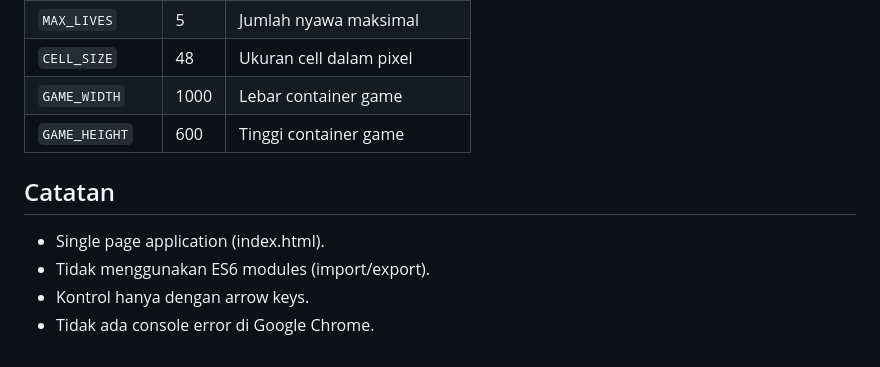
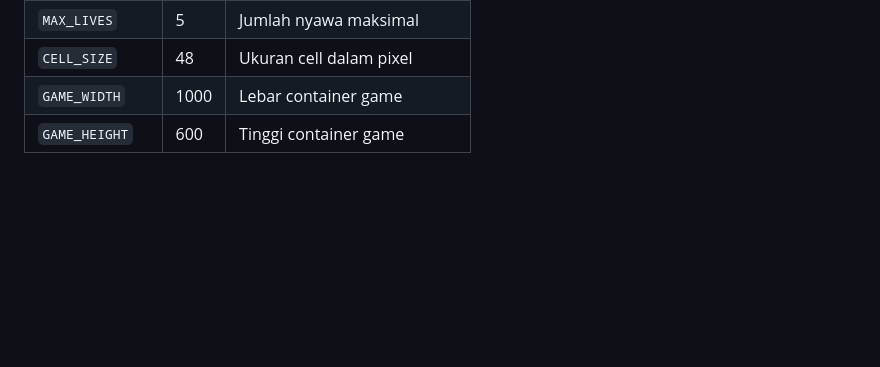
Before and after one commit to aussenseiter-VsRB/MazeGame, a Markdown page: README.MD, the part around the change. Drawn GitHub-style; blank space fills up the shorter version.

Commit message:
full rework

```diff
--- a/README.MD
+++ b/README.MD
@@ -74,10 +74,3 @@ Game memori maze berbasis web. Dimainkan di resolusi tablet 1000x600px.
 | `CELL_SIZE` | 48 | Ukuran cell dalam pixel |
 | `GAME_WIDTH` | 1000 | Lebar container game |
 | `GAME_HEIGHT` | 600 | Tinggi container game |
-
-## Catatan
-
-- Single page application (index.html).
-- Tidak menggunakan ES6 modules (import/export).
-- Kontrol hanya dengan arrow keys.
-- Tidak ada console error di Google Chrome.
```
